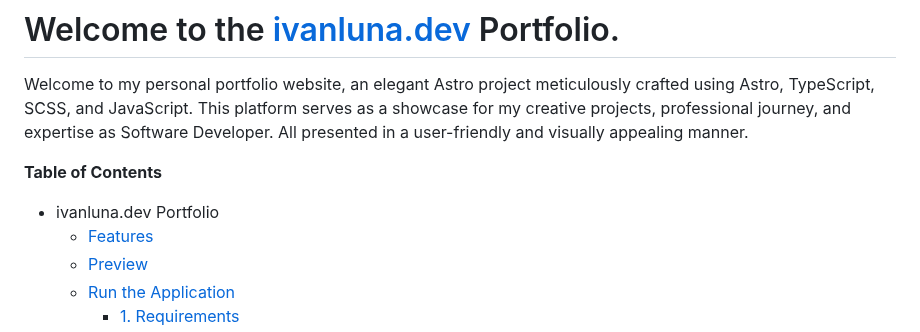
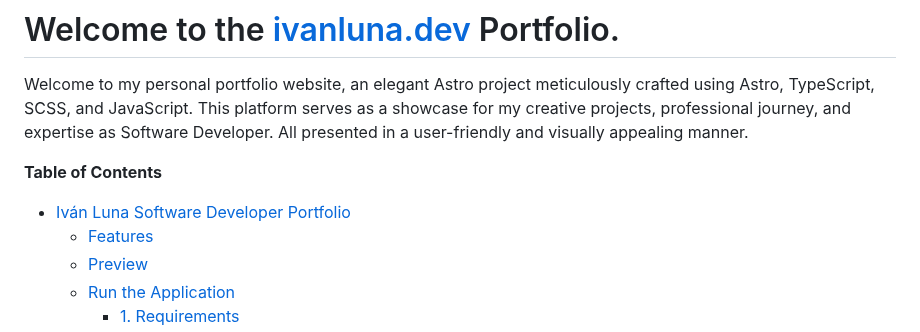
Before and after one commit to imprvhub/ivanlunadev-portfolio, a Markdown page: readme.md, the part around the change. GitHub-like rendering.

```diff
--- a/readme.md
+++ b/readme.md
@@ -5,7 +5,7 @@ Welcome to my personal portfolio website, an elegant Astro project meticulously
 
 **Table of Contents**
 
-- ivanluna.dev Portfolio
+- [Iván Luna Software Developer Portfolio](https://br.ivanluna.dev)
   - [Features](#features)
   - [Preview](#preview)
   - [Run the Application](#run-the-application)
```
